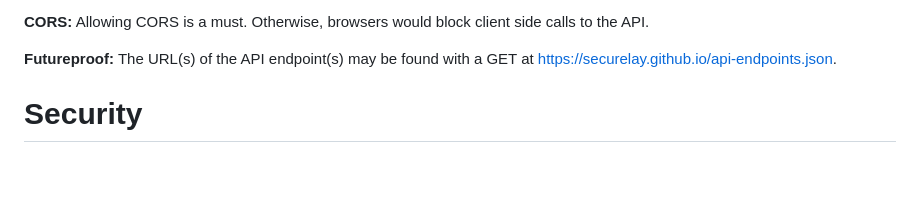
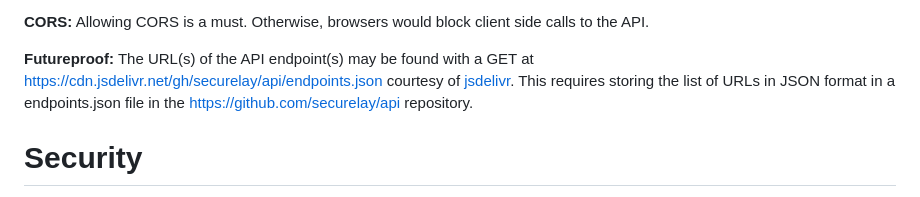
Before and after one commit to securelay/securelay.github.io, a Markdown page: README.md, the part around the change. Drawn GitHub-style; blank space fills up the shorter version.

Commit message:
Added use of jsdelivr.com cdn

```diff
--- a/README.md
+++ b/README.md
@@ -18,7 +18,7 @@ Securelay works in the following ways:
 
 **CORS:** Allowing CORS is a must. Otherwise, browsers would block client side calls to the API.
 
-**Futureproof:** The URL(s) of the API endpoint(s) may be found with a GET at https://securelay.github.io/api-endpoints.json.
+**Futureproof:** The URL(s) of the API endpoint(s) may be found with a GET at https://cdn.jsdelivr.net/gh/securelay/api/endpoints.json courtesy of [jsdelivr](https://www.jsdelivr.com/?docs=gh). This requires storing the list of URLs in JSON format in a endpoints.json file in the https://github.com/securelay/api repository.
 
 # Security
 Security is brought about by the use of dual paths, one private and the other public. Note here that other relay services like [piping-server](https://github.com/nwtgck/piping-server), [http-relay](https://httprelay.io) or [pipeto.me](https://pipeto.me) use the same path for both GET and POST.
```
